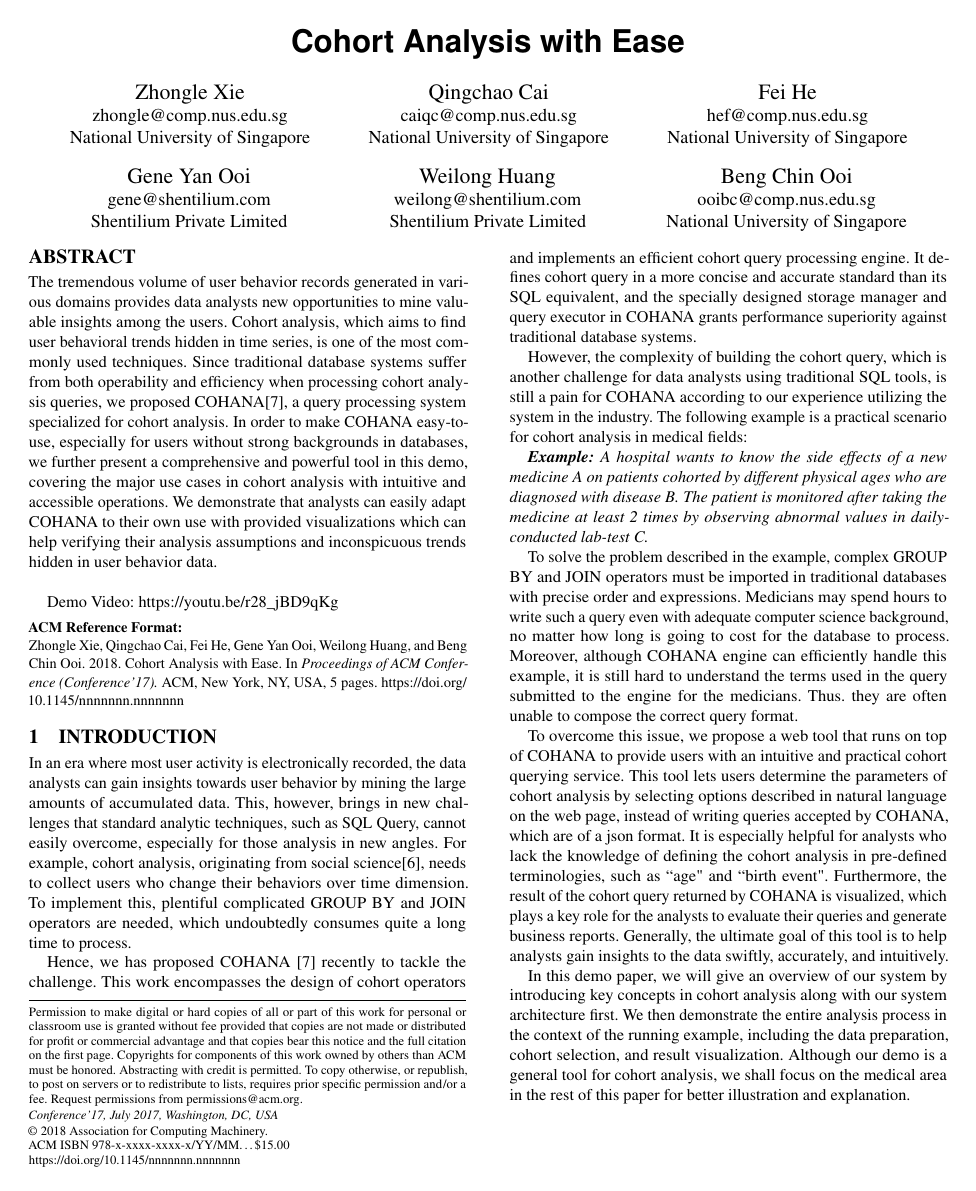
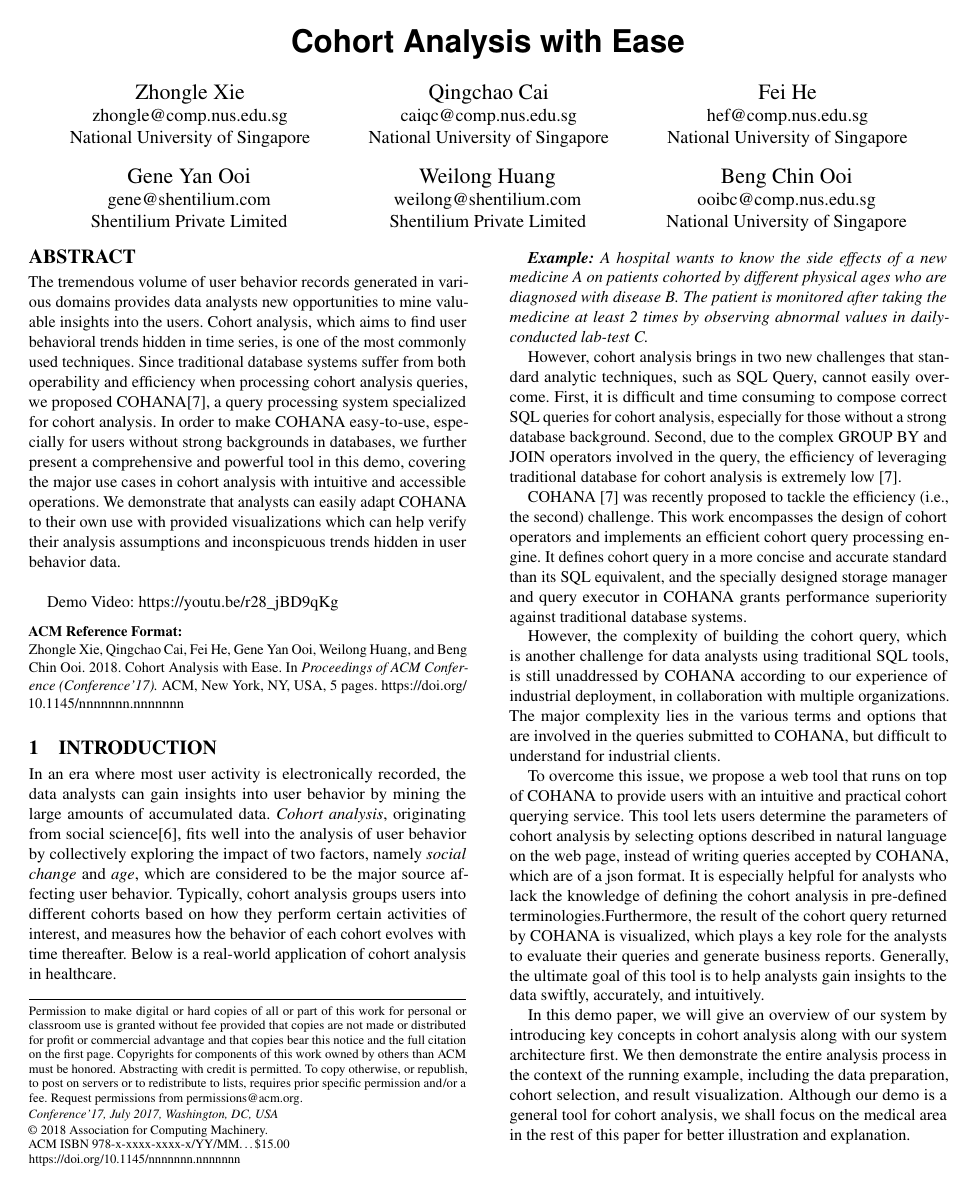
Before and after one commit to xiezl/icde18_demo, a LaTeX paper (sample-sigconf.tex, which reads samplebody-conf.tex): page 1 of 5. Compiled offline with pdfLaTeX.

Commit message:
update from qc

```diff
--- a/sample-sigconf.tex
+++ b/sample-sigconf.tex
@@ -166,7 +166,7 @@
 
 
 \begin{abstract}
-The tremendous volume of user behavior records generated in various domains provides data analysts new opportunities to mine valuable insights among the users. Cohort analysis, which aims to find user behavioral trends hidden in time series, is one of the most commonly used techniques. Since traditional database systems suffer from both operability and efficiency when processing cohort analysis queries, we proposed COHANA\cite{jiang2016cohort}, a query processing system specialized for cohort analysis. In order to make COHANA easy-to-use, especially for users without strong backgrounds in databases, we further present a comprehensive and powerful tool in this demo, covering the major use cases in cohort analysis with intuitive and accessible operations. We demonstrate that analysts can easily adapt COHANA to their own use with provided visualizations which can help verifying their analysis assumptions and inconspicuous trends hidden in user behavior data.\\
+The tremendous volume of user behavior records generated in various domains provides data analysts new opportunities to mine valuable insights into the users. Cohort analysis, which aims to find user behavioral trends hidden in time series, is one of the most commonly used techniques. Since traditional database systems suffer from both operability and efficiency when processing cohort analysis queries, we proposed COHANA\cite{jiang2016cohort}, a query processing system specialized for cohort analysis. In order to make COHANA easy-to-use, especially for users without strong backgrounds in databases, we further present a comprehensive and powerful tool in this demo, covering the major use cases in cohort analysis with intuitive and accessible operations. We demonstrate that analysts can easily adapt COHANA to their own use with provided visualizations which can help verify their analysis assumptions and inconspicuous trends hidden in user behavior data.\\
 
 Demo Video: \url{https://youtu.be/r28_jBD9qKg}
 \end{abstract}
--- a/samplebody-conf.tex
+++ b/samplebody-conf.tex
@@ -1,31 +1,35 @@
 \section{Introduction}
 \label{sec::intro}
 %
-In an era where most user activity is electronically recorded, the data analysts can gain insights towards user behavior by mining the large amounts of accumulated data.
+In an era where most user activity is electronically recorded, the data analysts can gain insights into user behavior by mining the large amounts of accumulated data.
+\emph{Cohort analysis}, originating from social science\cite{glenn2005cohort}, fits well into the analysis of user behavior by collectively exploring the impact of two factors, namely \emph{social change} and \emph{age}, which are considered to be the major source affecting user behavior. Typically, cohort analysis groups users into different cohorts based on how they perform certain activities of interest, and measures how the behavior of each cohort evolves with time thereafter. Below is a real-world application of cohort analysis in healthcare.
 %With the maturity of data storage and cleansing techniques, we are increasingly keen on analyzing and explaining the data from new angles instead of optimizing the old-fashioned data analysis methods.
-This, however, brings in new challenges that standard analytic techniques, such as SQL Query, cannot easily overcome, especially for those analysis in new angles.
-For example, cohort analysis, originating from social science\cite{glenn2005cohort}, needs to collect users who change their behaviors over time dimension.
-To implement this, plentiful complicated GROUP BY and JOIN operators are needed, which undoubtedly consumes quite a long time to process.
+
+\emph{\textbf{Example:} A hospital wants to know the side effects of a new medicine A on patients cohorted by different physical ages who are diagnosed with disease B. The patient is monitored after taking the medicine at least 2 times by observing abnormal values in daily-conducted lab-test C.}
+
+
+However, cohort analysis brings in two new challenges that standard analytic techniques, such as SQL Query, cannot easily overcome. First, it is difficult and time consuming to compose correct SQL queries for cohort analysis, especially for those without a strong database background. Second, due to the complex GROUP BY and JOIN operators involved in the query, the efficiency of leveraging traditional database for cohort analysis is extremely low~\cite{jiang2016cohort}. %, especially for those analysis in new angles.
+%Specifically, cohort analysis needs to collect users who change their behaviors over time dimension.
+%To implement this, plentiful complicated GROUP BY and JOIN operators are needed, which undoubtedly consumes quite a long time to process.
 % For instance, we need plentiful complicated GROUP BY and JOIN operators to select the users who change their behaviors over time.
 
-Hence, we has proposed COHANA~\cite{jiang2016cohort} recently to tackle the challenge.
+COHANA~\cite{jiang2016cohort} was recently proposed to tackle the efficiency (i.e., the second) challenge.
 This work encompasses the design of cohort operators and implements an efficient cohort query processing engine. It defines cohort query in a more concise and accurate standard than its SQL equivalent, and the specially designed storage manager and query executor in COHANA grants performance superiority against traditional database systems.
 
-However, the complexity of building the cohort query, which is another challenge for data analysts using traditional SQL tools, is still a pain for COHANA according to our experience utilizing the system in the industry.
-The following example is a practical scenario for cohort analysis in medical fields:
+However, the complexity of building the cohort query, which is another challenge for data analysts using traditional SQL tools, is still unaddressed by COHANA according to our experience of industrial deployment, in collaboration with multiple organizations. The major complexity lies in the various terms and options that are involved in the queries submitted to COHANA, but difficult to understand for industrial clients.
+%The following example is a practical scenario for cohort analysis in medical fields:
 
 
 %There are two decisive factors affecting user behavior in cohort analysis: age and social change. Here, age is defined by the number of passed time unit after the selected user fulfill certain given behaviour patterns while social change is how the entire society evolves over the time.
 %Cohort analysis studies user behavior by introducing the concept of \textbf{birth event}, which determines the birth time and identifies the \textbf{cohort} for each user according to the given cohort composition. Then, the \textbf{age} of each user activity is derived from the time passed since the first birth event. Finally, an \textbf{aggregation} method is used to measure how the behavior of users in each cohort evolves over age.
 % The following example is a practical scenario for cohort analysis in medical fields.
 
-\emph{\textbf{Example:} A hospital wants to know the side effects of a new medicine A on patients cohorted by different physical ages who are diagnosed with disease B. The patient is monitored after taking the medicine at least 2 times by observing abnormal values in daily-conducted lab-test C.}
 
-To solve the problem described in the example, complex GROUP BY and JOIN operators must be imported in traditional databases with precise order and expressions.
-Medicians may spend hours to write such a query even with adequate computer science background, no matter how long is going to cost for the database to process.
+%To solve the problem described in the example, complex GROUP BY and JOIN operators must be imported in traditional databases with precise order and expressions.
+%Medicians may spend hours to write such a query even with adequate computer science background, no matter how long is going to cost for the database to process.
 % Furthermore, it is painful to compose the correct SQL queries for the example.
-Moreover, although COHANA engine can efficiently handle this example, it is still hard to understand the terms used in the query submitted to the engine for the medicians.
-Thus. they are often unable to compose the correct query format.
+%Moreover, although COHANA engine can efficiently handle this example, it is still hard to understand the terms used in the query submitted to the engine for the medicians.
+%Thus. they are often unable to compose the correct query format.
 
 % To solve the problem described in the example, complex GROUP BY and JOIN operators must be imported in traditional databases.
 % Furthermore, it is painful to compose the correct SQL queries for the example.
@@ -37,7 +41,7 @@ Thus. they are often unable to compose the correct query format.
 % Despite all the efforts done in COHANA system, we find out that it is still cumbersome to build cohort queries as easy as we expect.
 To overcome this issue, we propose a web tool that runs on top of COHANA to provide users with an intuitive and practical cohort querying service.
 This tool lets users determine the parameters of cohort analysis by selecting options described in natural language on the web page, instead of writing queries accepted by COHANA, which are of a json format.
-It is especially helpful for analysts who lack the knowledge of defining the cohort analysis in pre-defined terminologies, such as ``age" and ``birth event".
+It is especially helpful for analysts who lack the knowledge of defining the cohort analysis in pre-defined terminologies.%, such as ``age" and ``birth event".
 Furthermore, the result of the cohort query returned by COHANA is visualized,
 which plays a key role for the analysts to evaluate their queries and generate business reports.
 Generally, the ultimate goal of this tool is to help analysts gain insights to the data swiftly, accurately, and intuitively.
```
Also changed, not shown: samplebody-conf.tex (43 more changed lines).
